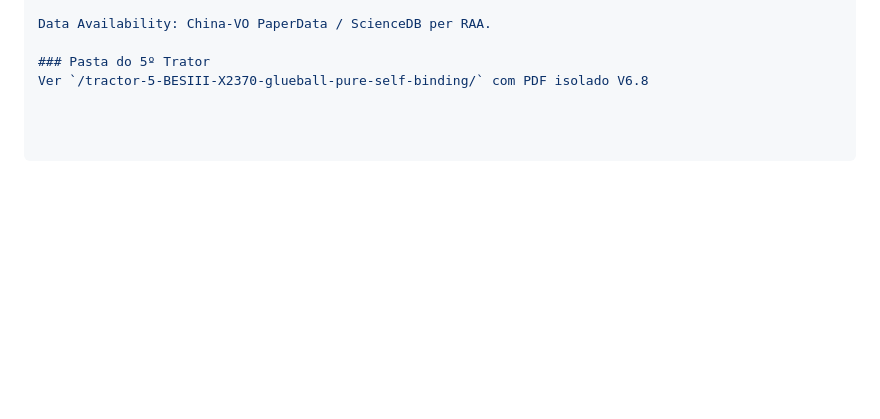
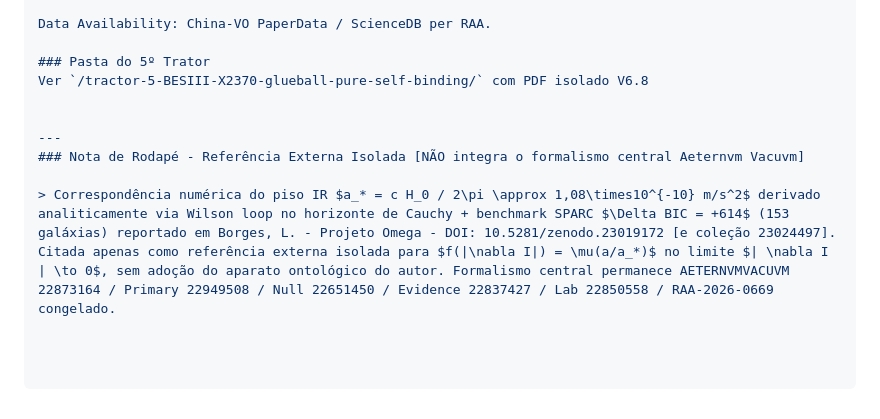
Before and after one commit to gustavosouzaconde40-ai/aeternvm-vacuum-rigidity-kappa, a Markdown page: README.md, the part around the change. Rendered like a GitHub page; blank space fills up the shorter version.

Commit message:
Add external reference footnote to README
Added a footnote for external reference related to the IR floor correspondence.

```diff
--- a/README.md
+++ b/README.md
@@ -135,3 +135,9 @@ Data Availability: China-VO PaperData / ScienceDB per RAA.
 
 ### Pasta do 5º Trator
 Ver `/tractor-5-BESIII-X2370-glueball-pure-self-binding/` com PDF isolado V6.8
+
+
+---
+### Nota de Rodapé - Referência Externa Isolada [NÃO integra o formalismo central Aeternvm Vacuvm]
+
+> Correspondência numérica do piso IR $a_* = c H_0 / 2\pi \approx 1,08\times10^{-10} m/s^2$ derivado analiticamente via Wilson loop no horizonte de Cauchy + benchmark SPARC $\Delta BIC = +614$ (153 galáxias) reportado em Borges, L. - Projeto Omega - DOI: 10.5281/zenodo.23019172 [e coleção 23024497]. Citada apenas como referência externa isolada para $f(|\nabla I|) = \mu(a/a_*)$ no limite $| \nabla I | \to 0$, sem adoção do aparato ontológico do autor. Formalismo central permanece AETERNVMVACUVM 22873164 / Primary 22949508 / Null 22651450 / Evidence 22837427 / Lab 22850558 / RAA-2026-0669 congelado.
```
